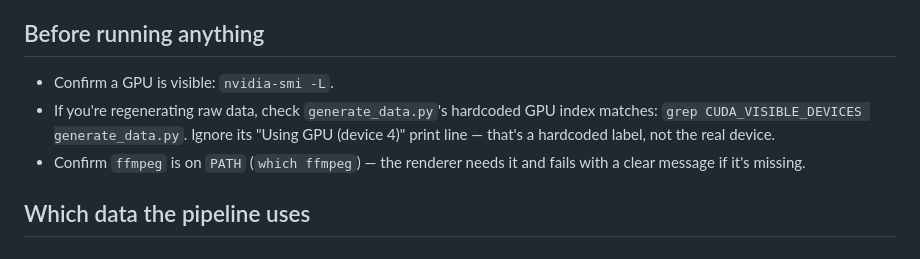
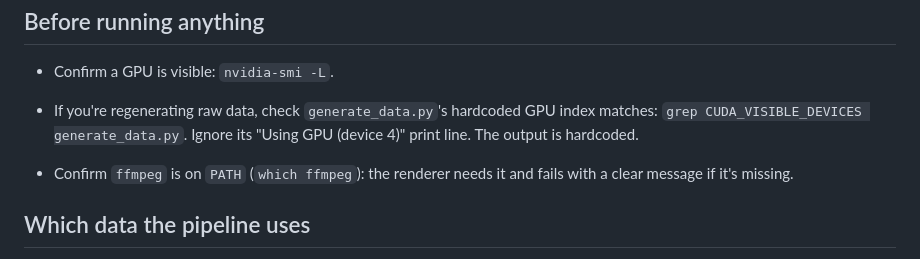
Before and after one commit to iAtrey/Interactive-Diffusion-Website, a Markdown page: backend/SETUP.md, the part around the change. Rendered like a GitHub page.

Commit message:
minor verb changes

```diff
--- a/backend/SETUP.md
+++ b/backend/SETUP.md
@@ -66,9 +66,9 @@ Python version. That environment is unrelated to serving videos.
 - Confirm a GPU is visible: `nvidia-smi -L`.
 - If you're regenerating raw data, check `generate_data.py`'s hardcoded GPU
   index matches: `grep CUDA_VISIBLE_DEVICES generate_data.py`. Ignore its
-  "Using GPU (device 4)" print line — that's a hardcoded label, not the real
-  device.
-- Confirm `ffmpeg` is on `PATH` (`which ffmpeg`) — the renderer needs it and
+  "Using GPU (device 4)" print line. The output is hardcoded.
+
+- Confirm `ffmpeg` is on `PATH` (`which ffmpeg`): the renderer needs it and
   fails with a clear message if it's missing.
 
 ## Which data the pipeline uses
```
